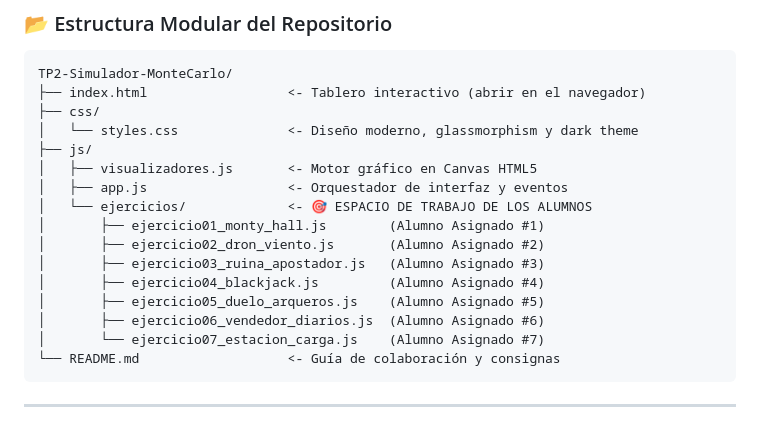
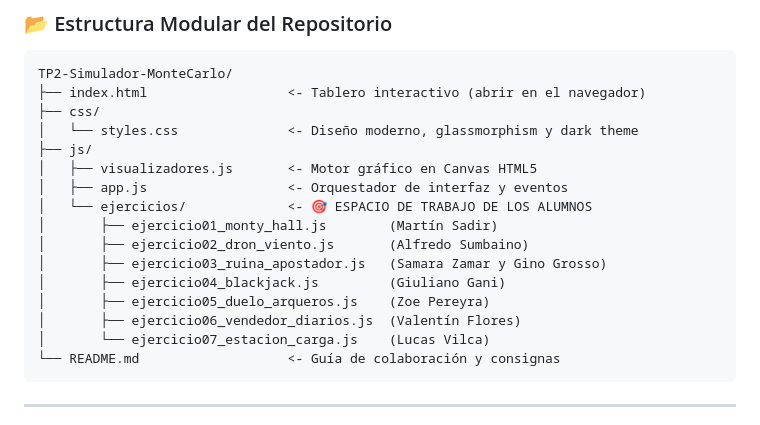
Before and after one commit to UCSE-Modelos-y-Simulacion/TP2-2026, a Markdown page: README.md, the part around the change. Rendered like a GitHub page.

Commit message:
Update student assignments in README.md

````diff
--- a/README.md
+++ b/README.md
@@ -18,13 +18,13 @@ TP2-Simulador-MonteCarlo/
 │   ├── visualizadores.js       <- Motor gráfico en Canvas HTML5
 │   ├── app.js                  <- Orquestador de interfaz y eventos
 │   └── ejercicios/             <- 🎯 ESPACIO DE TRABAJO DE LOS ALUMNOS
-│       ├── ejercicio01_monty_hall.js        (Alumno Asignado #1)
-│       ├── ejercicio02_dron_viento.js       (Alumno Asignado #2)
-│       ├── ejercicio03_ruina_apostador.js   (Alumno Asignado #3)
-│       ├── ejercicio04_blackjack.js         (Alumno Asignado #4)
-│       ├── ejercicio05_duelo_arqueros.js    (Alumno Asignado #5)
-│       ├── ejercicio06_vendedor_diarios.js  (Alumno Asignado #6)
-│       └── ejercicio07_estacion_carga.js    (Alumno Asignado #7)
+│       ├── ejercicio01_monty_hall.js        (Martín Sadir)
+│       ├── ejercicio02_dron_viento.js       (Alfredo Sumbaino)
+│       ├── ejercicio03_ruina_apostador.js   (Samara Zamar y Gino Grosso)
+│       ├── ejercicio04_blackjack.js         (Giuliano Gani)
+│       ├── ejercicio05_duelo_arqueros.js    (Zoe Pereyra)
+│       ├── ejercicio06_vendedor_diarios.js  (Valentín Flores)
+│       └── ejercicio07_estacion_carga.js    (Lucas Vilca)
 └── README.md                   <- Guía de colaboración y consignas
 ```
 
````
